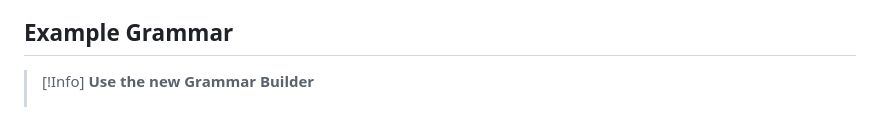
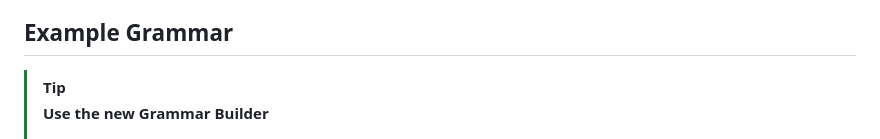
Before and after one commit to KatherLab/LLMAIx, a Markdown page: README.md, the part around the change. GitHub-like rendering.

Commit message:
Adjust README

```diff
--- a/README.md
+++ b/README.md
@@ -110,7 +110,7 @@ The output extends the input zip file with a csv file with columns `report` with
 
 ## Example Grammar
 
-> [!Info]
+> [!Tip]
 > **Use the new Grammar Builder**
 >
 > ![Grammar Builder Tool](image_grammarbuilder.png)
```
